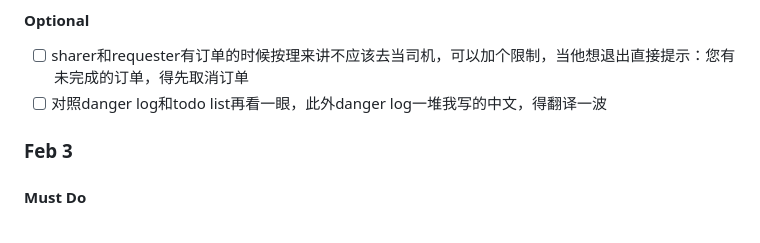
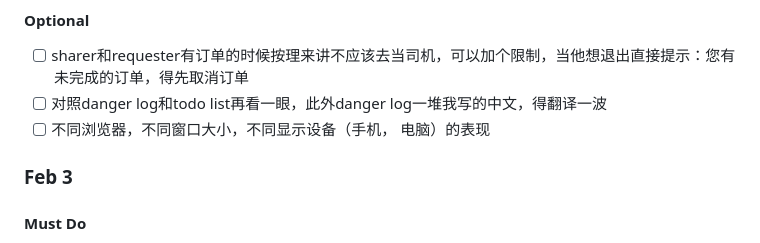
Before and after one commit to shenxingy/ride-sharing-service-webapp, a Markdown page: README.md, the part around the change. Drawn GitHub-style.

Commit message:
add todo

```diff
--- a/README.md
+++ b/README.md
@@ -30,6 +30,7 @@
 
 - [ ] sharer和requester有订单的时候按理来讲不应该去当司机，可以加个限制，当他想退出直接提示：您有未完成的订单，得先取消订单
 - [ ] 对照danger log和todo list再看一眼，此外danger log一堆我写的中文，得翻译一波
+- [ ] 不同浏览器，不同窗口大小，不同显示设备（手机， 电脑）的表现
 
 ### Feb 3
 
```
